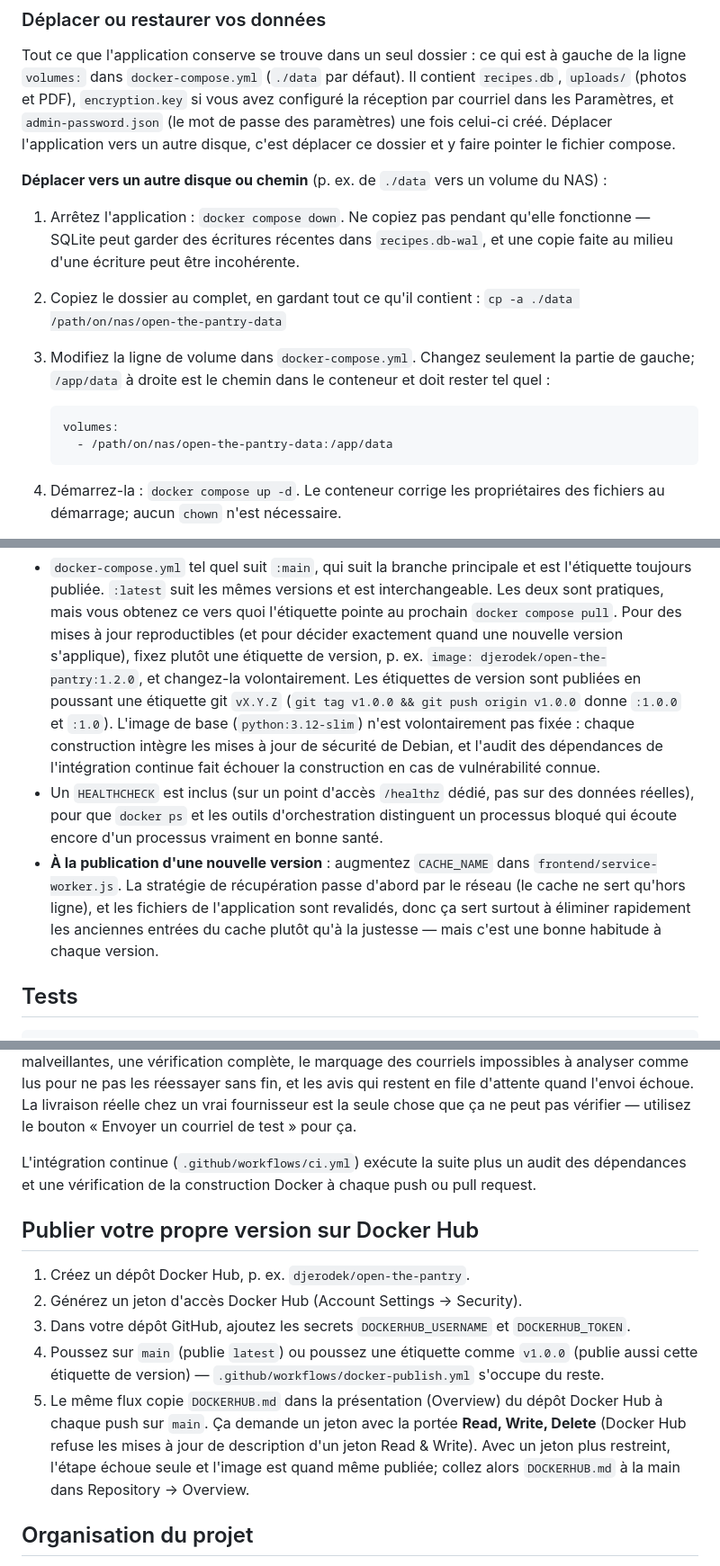
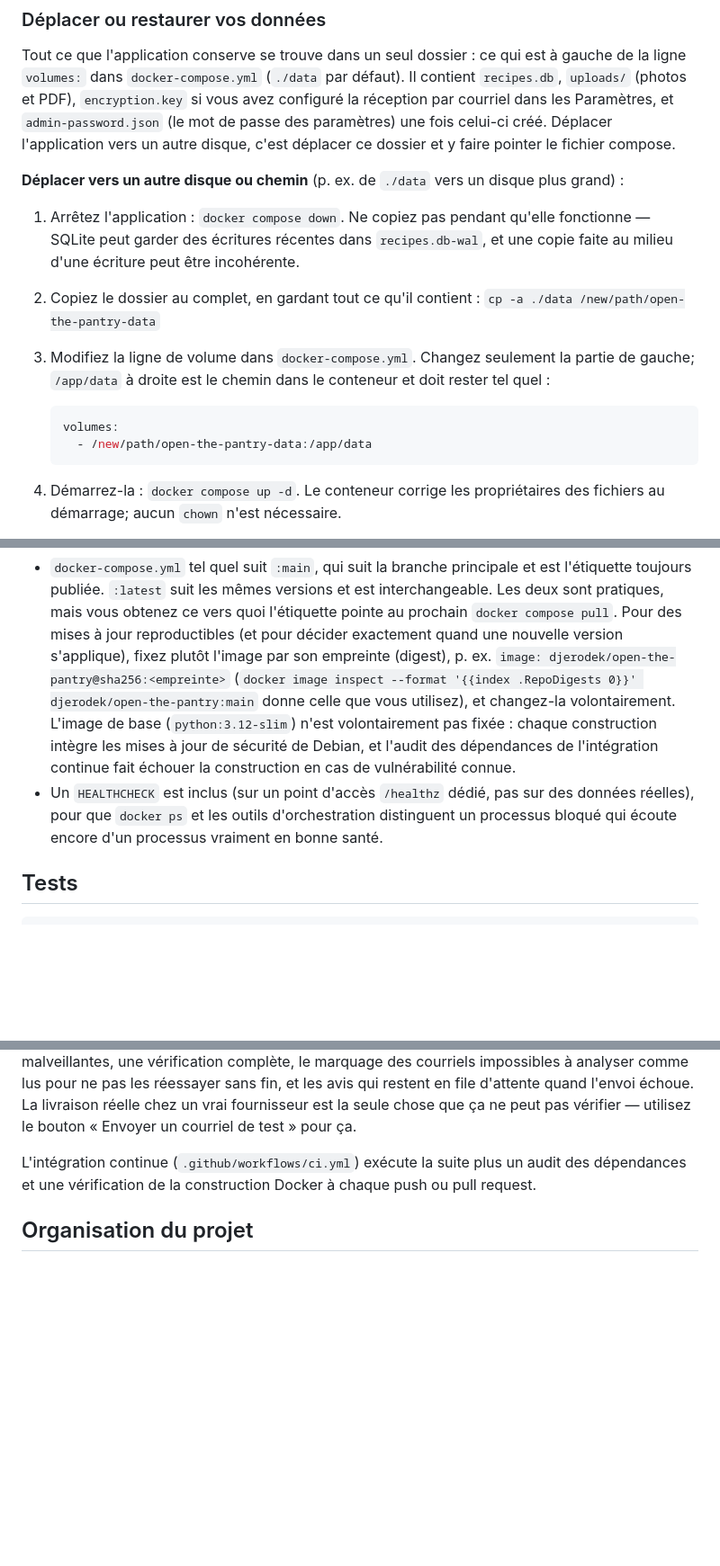
Before and after one commit to djerodek/open-the-pantry, a Markdown page: README.fr.md, 3 parts joined by grey strips. Shown at 90% size. Rendered like a GitHub page; blank space fills up the shorter version.

````diff
--- a/README.fr.md
+++ b/README.fr.md
@@ -89,21 +89,21 @@ fois celui-ci créé. Déplacer l'application vers un autre disque, c'est dépla
 dossier et y faire pointer le fichier compose.
 
 **Déplacer vers un autre disque ou chemin** (p. ex. de `./data` vers un
-volume du NAS) :
+disque plus grand) :
 
 1. Arrêtez l'application : `docker compose down`. Ne copiez pas pendant
    qu'elle fonctionne — SQLite peut garder des écritures récentes dans
    `recipes.db-wal`, et une copie faite au milieu d'une écriture peut être
    incohérente.
 2. Copiez le dossier au complet, en gardant tout ce qu'il contient :
-   `cp -a ./data /path/on/nas/open-the-pantry-data`
+   `cp -a ./data /new/path/open-the-pantry-data`
 3. Modifiez la ligne de volume dans `docker-compose.yml`. Changez seulement
    la partie de gauche; `/app/data` à droite est le chemin dans le
    conteneur et doit rester tel quel :
 
    ```yaml
    volumes:
-     - /path/on/nas/open-the-pantry-data:/app/data
+     - /new/path/open-the-pantry-data:/app/data
    ```
 
 4. Démarrez-la : `docker compose up -d`. Le conteneur corrige les
@@ -1332,11 +1333,11 @@ repos, environ 160 Mo. Les fichiers compose ont des lignes `mem_limit`,
   versions et est interchangeable. Les deux sont pratiques, mais vous
   obtenez ce vers quoi l'étiquette pointe au prochain `docker compose
   pull`. Pour des mises à jour reproductibles (et pour décider exactement
-  quand une nouvelle version s'applique), fixez plutôt une étiquette de
-  version, p. ex. `image: djerodek/open-the-pantry:1.2.0`, et changez-la
-  volontairement. Les étiquettes de version sont publiées en poussant une
-  étiquette git `vX.Y.Z` (`git tag v1.0.0 && git push origin v1.0.0` donne
-  `:1.0.0` et `:1.0`). L'image de base (`python:3.12-slim`) n'est
+  quand une nouvelle version s'applique), fixez plutôt l'image par son
+  empreinte (digest), p. ex. `image: djerodek/open-the-pantry@sha256:<empreinte>`
+  (`docker image inspect --format '{{index .RepoDigests 0}}'
+  djerodek/open-the-pantry:main` donne celle que vous utilisez), et
+  changez-la volontairement. L'image de base (`python:3.12-slim`) n'est
   volontairement pas fixée : chaque construction intègre les mises à jour
   de sécurité de Debian, et l'audit des dépendances de l'intégration
   continue fait échouer la construction en cas de vulnérabilité connue.
@@ -1344,12 +1345,6 @@ repos, environ 160 Mo. Les fichiers compose ont des lignes `mem_limit`,
   sur des données réelles), pour que `docker ps` et les outils
   d'orchestration distinguent un processus bloqué qui écoute encore d'un
   processus vraiment en bonne santé.
-- **À la publication d'une nouvelle version** : augmentez `CACHE_NAME` dans
-  `frontend/service-worker.js`. La stratégie de récupération passe d'abord
-  par le réseau (le cache ne sert qu'hors ligne), et les fichiers de
-  l'application sont revalidés, donc ça sert surtout à éliminer
-  rapidement les anciennes entrées du cache plutôt qu'à la justesse — mais
-  c'est une bonne habitude à chaque version.
 
 ## Tests
 
@@ -1403,22 +1398,6 @@ L'intégration continue (`.github/workflows/ci.yml`) exécute la suite plus
 un audit des dépendances et une vérification de la construction Docker à
 chaque push ou pull request.
 
-## Publier votre propre version sur Docker Hub
-
-1. Créez un dépôt Docker Hub, p. ex. `djerodek/open-the-pantry`.
-2. Générez un jeton d'accès Docker Hub (Account Settings → Security).
-3. Dans votre dépôt GitHub, ajoutez les secrets `DOCKERHUB_USERNAME` et
-   `DOCKERHUB_TOKEN`.
-4. Poussez sur `main` (publie `latest`) ou poussez une étiquette comme
-   `v1.0.0` (publie aussi cette étiquette de version) —
-   `.github/workflows/docker-publish.yml` s'occupe du reste.
-5. Le même flux copie `DOCKERHUB.md` dans la présentation (Overview) du
-   dépôt Docker Hub à chaque push sur `main`. Ça demande un jeton avec la
-   portée **Read, Write, Delete** (Docker Hub refuse les mises à jour de
-   description d'un jeton Read & Write). Avec un jeton plus restreint,
-   l'étape échoue seule et l'image est quand même publiée; collez alors
-   `DOCKERHUB.md` à la main dans Repository → Overview.
-
 ## Organisation du projet
 
 Voir la section *Project layout* de [README.md](README.md) : les noms de
````
Also changed, not shown: other parts of README.fr.md (+12 -11 lines), DOCKERHUB.md (+2 -2 lines), README.md (+18 -38 lines).
